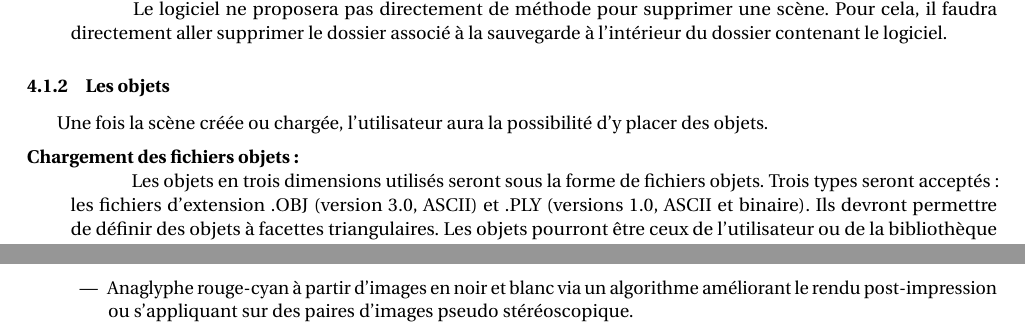
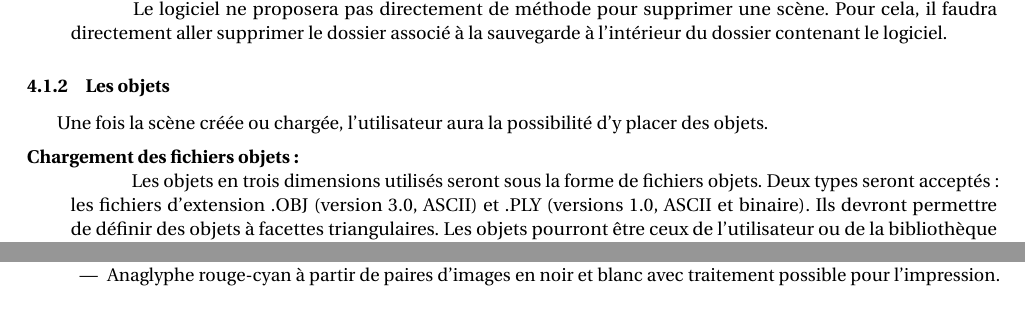
Before and after one commit to darwikey/PFA-2D-3D, a LaTeX document (cahierDesCharges/main.tex, which reads cahierDesCharges/besoinFct.tex): two parts of pages 10 and 12 of 30 before the commit and two parts of pages 10 and 11 of 29 after it, joined at a grey line, cut so that both start at the same text. Compiled offline with pdfLaTeX.

Commit message:
petites modifs

```diff
--- a/cahierDesCharges/besoinFct.tex
+++ b/cahierDesCharges/besoinFct.tex
@@ -21,7 +21,7 @@ Une fois la scène créée ou chargée, l’utilisateur aura la possibilité d
 
 \begin{description}[style=nextline]
 	\item[Chargement des fichiers objets]
-	\mbox{\hspace{1cm}} Les objets en trois dimensions utilisés seront sous la forme de fichiers objets. Trois types seront acceptés : les fichiers d’extension .OBJ (version 3.0, ASCII) et .PLY (versions 1.0, ASCII et binaire). Ils devront permettre de définir des objets à facettes triangulaires. Les objets pourront être ceux de l’utilisateur ou de la bibliothèque implémentée dans le logiciel. \newline
+	\mbox{\hspace{1cm}} Les objets en trois dimensions utilisés seront sous la forme de fichiers objets. Deux types seront acceptés : les fichiers d’extension .OBJ (version 3.0, ASCII) et .PLY (versions 1.0, ASCII et binaire). Ils devront permettre de définir des objets à facettes triangulaires. Les objets pourront être ceux de l’utilisateur ou de la bibliothèque implémentée dans le logiciel. \newline
 	\mbox{\hspace{1cm}}Ces objets ne devront contenir aucun trou, par exemple une face absente sur un cube ou un triangle non généré par le fichier de chargement. Le fonctionnement du logiciel n’est garanti que sur des objets topologiquement valides. \newline
 	\mbox{\hspace{1cm}}Si un fichier à charger possède trop de polygones, un algorithme de décimation de faces permet d’en réduire le nombre jusqu’à un certain seuil (cf. prototype). Ce traitement n’est pas automatique et l’utilisateur pourra ou non l’appliquer.
 
@@ -73,7 +73,7 @@ La caméra possède un repère qui lui est propre et une distance correspondant
 	Différents rendus seront accessibles :
 	\begin{itemize}
 			\item Photographie résultant d'une projection sans traitement de la scène en trois dimensions.
-			\item Anaglyphe rouge-cyan à partir d'images en noir et blanc via un algorithme améliorant le rendu post-impression ou s’appliquant sur des paires d’images pseudo stéréoscopique.
+			\item Anaglyphe rouge-cyan à partir de paires d'images en noir et blanc avec traitement possible pour l'impression.
                         \item Autostéréogramme SIRDS selon l'algorithme de Witten, Inglis et Thimbleby.
                         \item Flipbook d'une rotation complète ou non autour d'un objet ou d'une scène.
 	\end{itemize}
```
Also changed, not shown: cahierDesCharges/annexe_xml.tex (+0 -1 lines), cahierDesCharges/main.tex (+1 -1 lines).
